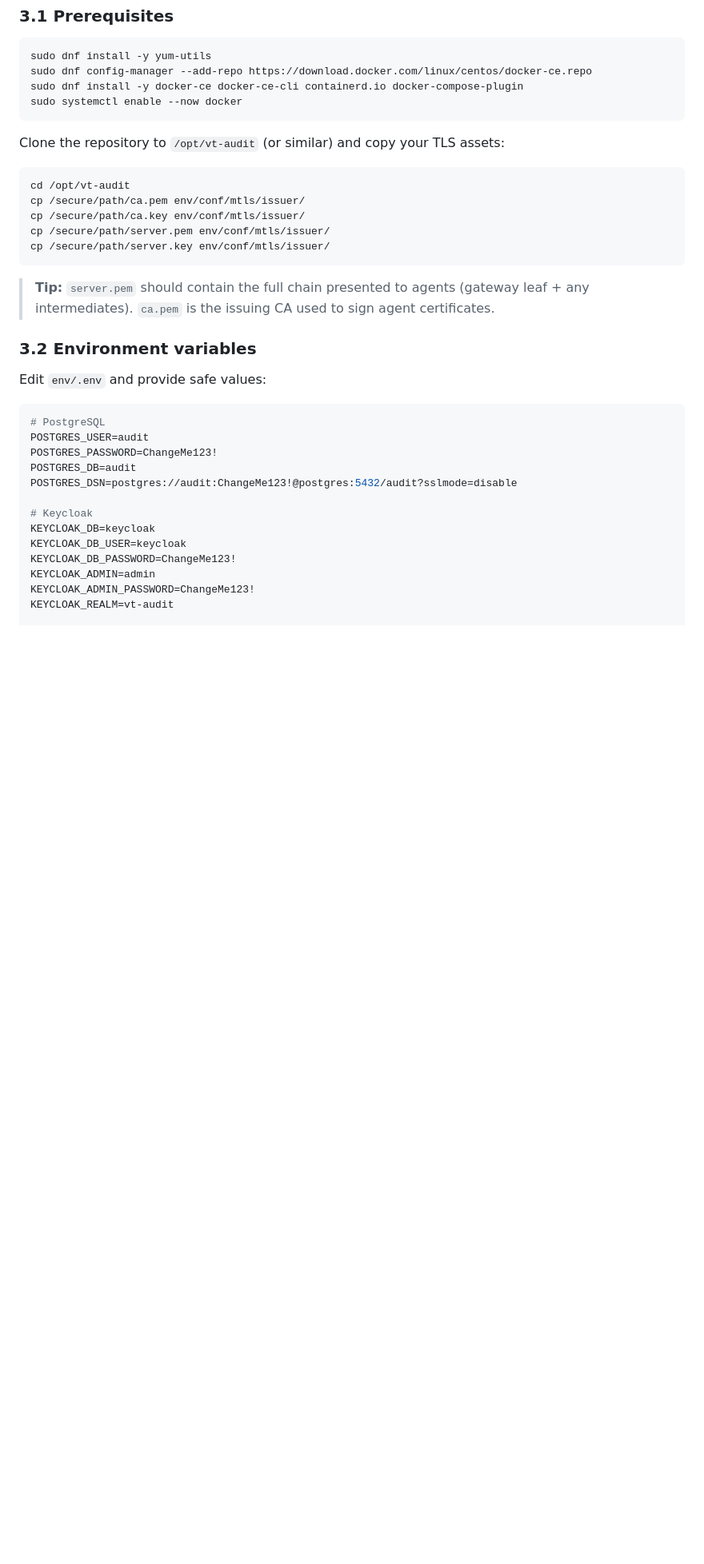
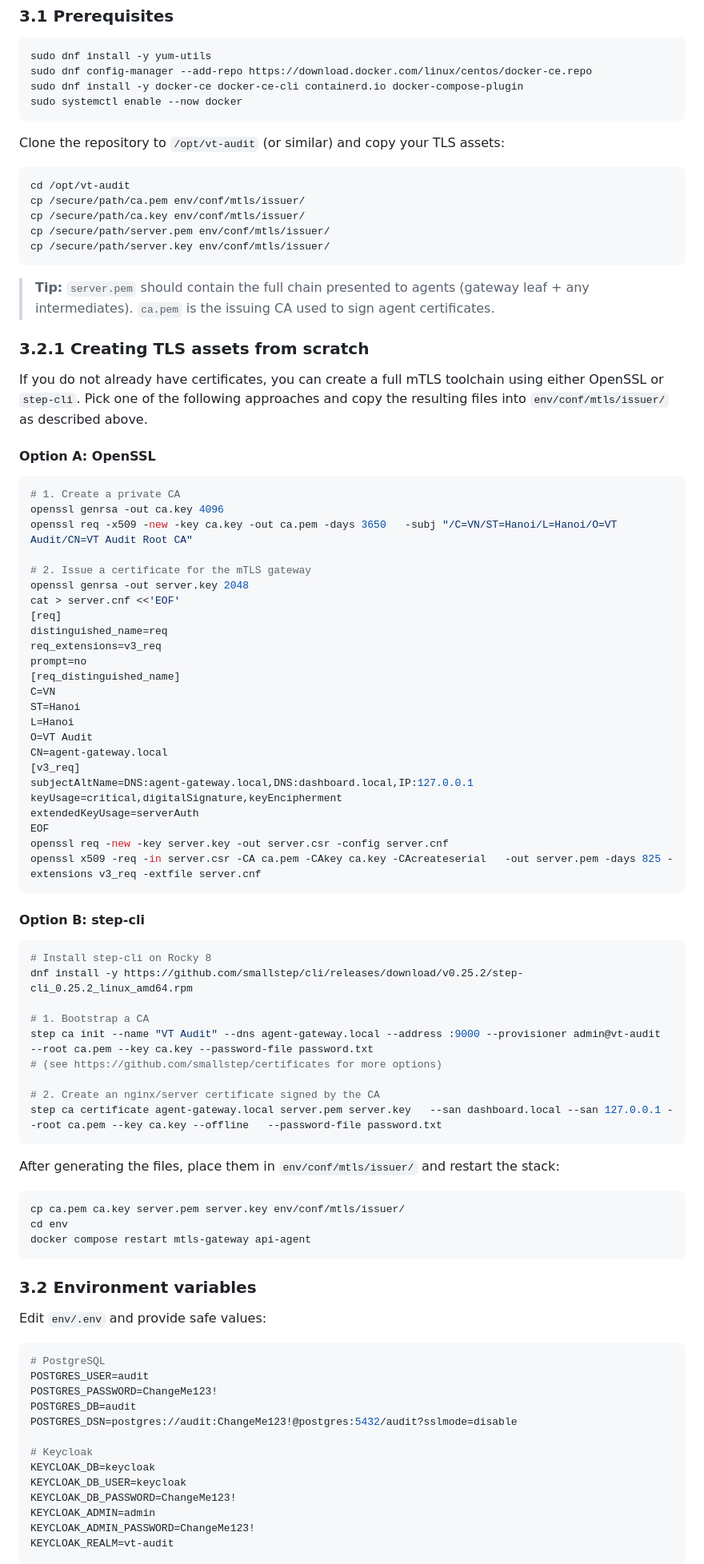
Before and after one commit to vdnamliv/Workstation-Audit, a Markdown page: README.md, the part around the change. Shown at 80% size. Drawn GitHub-style; blank space fills up the shorter version.

Commit message:
add TLS key

````diff
--- a/README.md
+++ b/README.md
@@ -122,6 +122,62 @@ cp /secure/path/server.key env/conf/mtls/issuer/
 ```
 
 > **Tip:** `server.pem` should contain the full chain presented to agents (gateway leaf + any intermediates). `ca.pem` is the issuing CA used to sign agent certificates.
+
+### 3.2.1 Creating TLS assets from scratch
+
+If you do not already have certificates, you can create a full mTLS toolchain using either OpenSSL or `step-cli`. Pick one of the following approaches and copy the resulting files into `env/conf/mtls/issuer/` as described above.
+
+#### Option A: OpenSSL
+
+```bash
+# 1. Create a private CA
+openssl genrsa -out ca.key 4096
+openssl req -x509 -new -key ca.key -out ca.pem -days 3650   -subj "/C=VN/ST=Hanoi/L=Hanoi/O=VT Audit/CN=VT Audit Root CA"
+
+# 2. Issue a certificate for the mTLS gateway
+openssl genrsa -out server.key 2048
+cat > server.cnf <<'EOF'
+[req]
+distinguished_name=req
+req_extensions=v3_req
+prompt=no
+[req_distinguished_name]
+C=VN
+ST=Hanoi
+L=Hanoi
+O=VT Audit
+CN=agent-gateway.local
+[v3_req]
+subjectAltName=DNS:agent-gateway.local,DNS:dashboard.local,IP:127.0.0.1
+keyUsage=critical,digitalSignature,keyEncipherment
+extendedKeyUsage=serverAuth
+EOF
+openssl req -new -key server.key -out server.csr -config server.cnf
+openssl x509 -req -in server.csr -CA ca.pem -CAkey ca.key -CAcreateserial   -out server.pem -days 825 -extensions v3_req -extfile server.cnf
+```
+
+#### Option B: step-cli
+
+```bash
+# Install step-cli on Rocky 8
+dnf install -y https://github.com/smallstep/cli/releases/download/v0.25.2/step-cli_0.25.2_linux_amd64.rpm
+
+# 1. Bootstrap a CA
+step ca init --name "VT Audit" --dns agent-gateway.local --address :9000 --provisioner admin@vt-audit   --root ca.pem --key ca.key --password-file password.txt
+# (see https://github.com/smallstep/certificates for more options)
+
+# 2. Create an nginx/server certificate signed by the CA
+step ca certificate agent-gateway.local server.pem server.key   --san dashboard.local --san 127.0.0.1 --root ca.pem --key ca.key --offline   --password-file password.txt
+```
+
+After generating the files, place them in `env/conf/mtls/issuer/` and restart the stack:
+
+```bash
+cp ca.pem ca.key server.pem server.key env/conf/mtls/issuer/
+cd env
+docker compose restart mtls-gateway api-agent
+```
+
 
 ### 3.2 Environment variables
 
````
